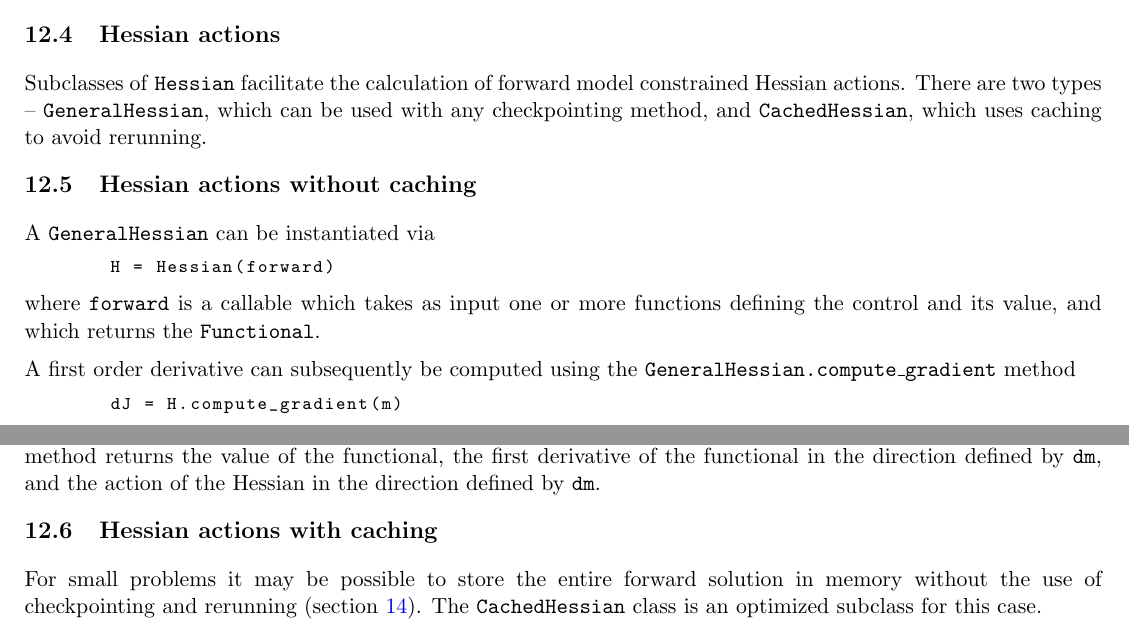
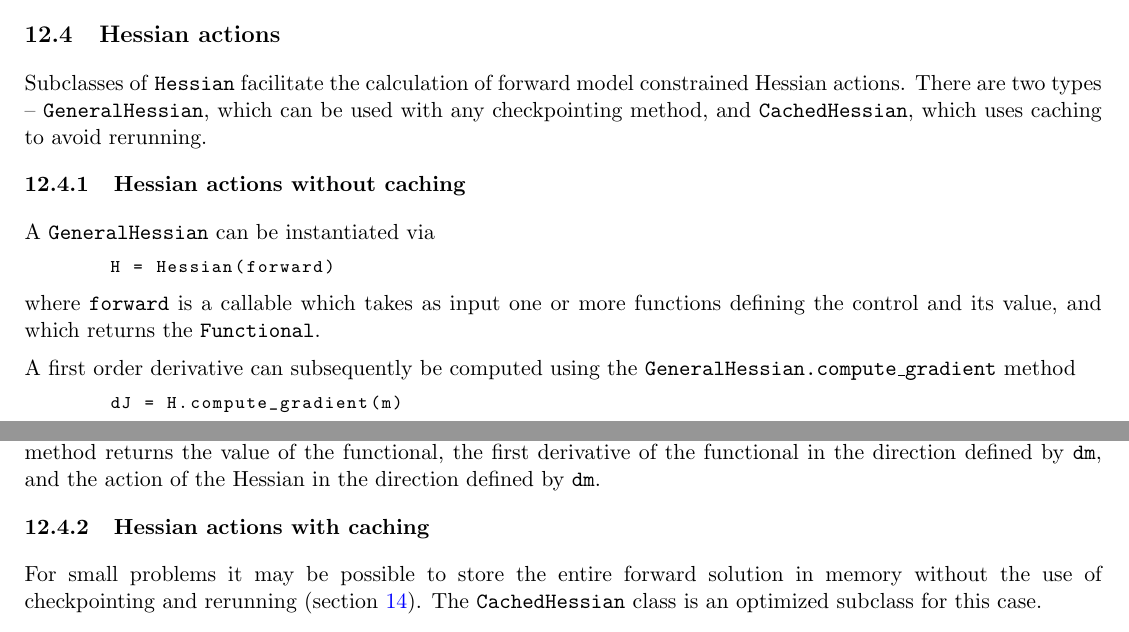
Before and after one commit to tlm-adjoint/tlm_adjoint, a LaTeX document (docs/manual.tex): two parts of pages 29 and 30 of 41, joined at a grey line, cut so that both start at the same text. Compiled offline with pdfLaTeX.

Commit message:
Fix to manual subsections

```diff
--- a/docs/manual.tex
+++ b/docs/manual.tex
@@ -1886,7 +1886,7 @@ constrained Hessian actions. There are two types -- \texttt{GeneralHessian},
 which can be used with any checkpointing method, and \texttt{CachedHessian},
 which uses caching to avoid rerunning.
 
-\subsection{Hessian actions without caching}
+\subsubsection{Hessian actions without caching}
 
 A \texttt{GeneralHessian} can be instantiated via
 \begin{lstlisting}
@@ -1916,7 +1916,7 @@ calculation. This method returns the value of the functional, the first
 derivative of the functional in the direction defined by \texttt{dm}, and the
 action of the Hessian in the direction defined by \texttt{dm}.
 
-\subsection{Hessian actions with caching}
+\subsubsection{Hessian actions with caching}
 
 For small problems it may be possible to store the entire forward solution in
 memory without the use of checkpointing and rerunning (section
```
